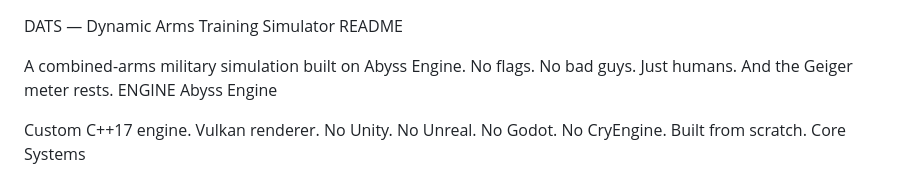
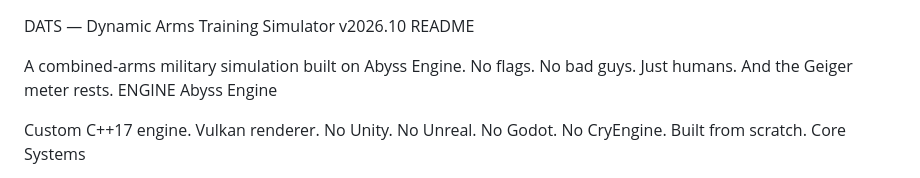
Before and after one commit to lightlybyte/AbyssEngine, a Markdown page: README.MD, the part around the change. Drawn GitHub-style.

Commit message:
README UPDATE FOR v2026.10 DEVELOPMENT

```diff
--- a/README.MD
+++ b/README.MD
@@ -1,4 +1,5 @@
 DATS — Dynamic Arms Training Simulator
+v2026.10
 README
 
 A combined-arms military simulation built on Abyss Engine. No flags. No bad guys. Just humans. And the Geiger meter rests.
```
